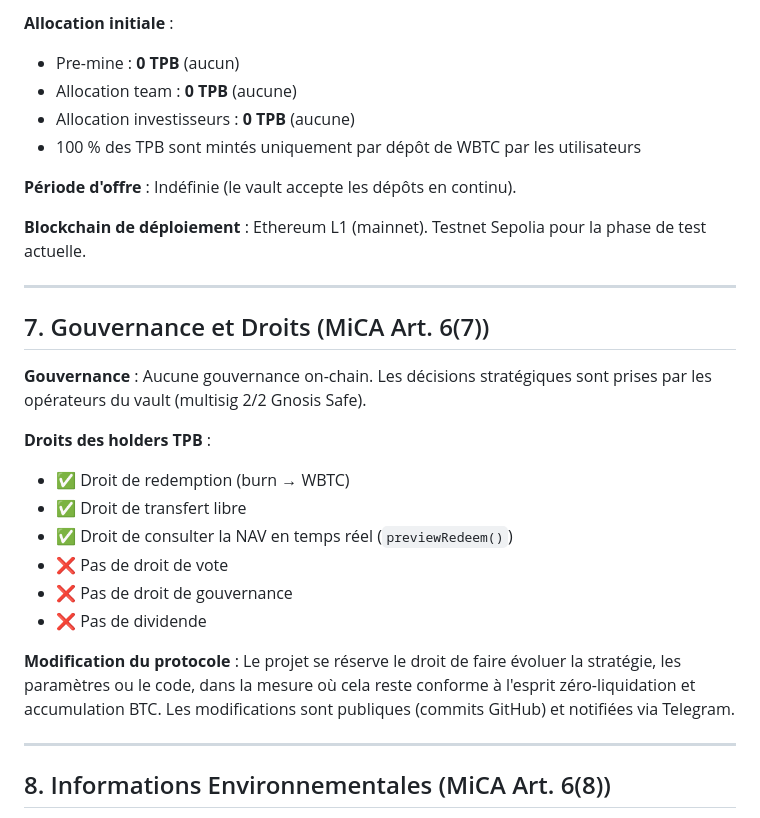
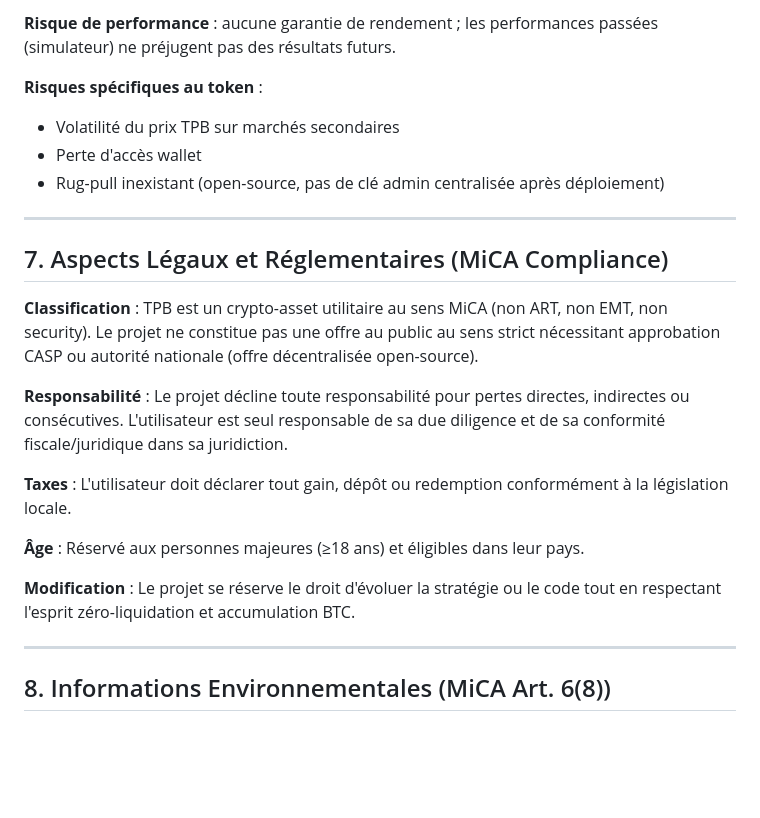
Before and after one commit to adeloing/btsave, a Markdown page: docs/WHITEPAPER-MICA.md, the part around one of its changes. Drawn GitHub-style; blank space fills up the shorter version.

```diff
--- a/docs/WHITEPAPER-MICA.md
+++ b/docs/WHITEPAPER-MICA.md
@@ -173,29 +126,25 @@ Sur le marché secondaire (DEX), le TPB peut trader au-dessus ou en-dessous de s
 
-**Allocation initiale** :
-- Pre-mine : **0 TPB** (aucun)
-- Allocation team : **0 TPB** (aucune)
-- Allocation investisseurs : **0 TPB** (aucune)
-- 100 % des TPB sont mintés uniquement par dépôt de WBTC par les utilisateurs
+**Risque de performance** : aucune garantie de rendement ; les performances passées (simulateur) ne préjugent pas des résultats futurs.
 
-**Période d'offre** : Indéfinie (le vault accepte les dépôts en continu).
+**Risques spécifiques au token** :
 
-**Blockchain de déploiement** : Ethereum L1 (mainnet). Testnet Sepolia pour la phase de test actuelle.
+- Volatilité du prix TPB sur marchés secondaires
+- Perte d'accès wallet
+- Rug-pull inexistant (open-source, pas de clé admin centralisée après déploiement)
 
 ---
 
-## 7. Gouvernance et Droits (MiCA Art. 6(7))
+## 7. Aspects Légaux et Réglementaires (MiCA Compliance)
 
-**Gouvernance** : Aucune gouvernance on-chain. Les décisions stratégiques sont prises par les opérateurs du vault (multisig 2/2 Gnosis Safe).
+**Classification** : TPB est un crypto-asset utilitaire au sens MiCA (non ART, non EMT, non security). Le projet ne constitue pas une offre au public au sens strict nécessitant approbation CASP ou autorité nationale (offre décentralisée open-source).
 
-**Droits des holders TPB** :
-- ✅ Droit de redemption (burn → WBTC)
-- ✅ Droit de transfert libre
-- ✅ Droit de consulter la NAV en temps réel (`previewRedeem()`)
-- ❌ Pas de droit de vote
-- ❌ Pas de droit de gouvernance
-- ❌ Pas de dividende
+**Responsabilité** : Le projet décline toute responsabilité pour pertes directes, indirectes ou consécutives. L'utilisateur est seul responsable de sa due diligence et de sa conformité fiscale/juridique dans sa juridiction.
 
-**Modification du protocole** : Le projet se réserve le droit de faire évoluer la stratégie, les paramètres ou le code, dans la mesure où cela reste conforme à l'esprit zéro-liquidation et accumulation BTC. Les modifications sont publiques (commits GitHub) et notifiées via Telegram.
+**Taxes** : L'utilisateur doit déclarer tout gain, dépôt ou redemption conformément à la législation locale.
+
+**Âge** : Réservé aux personnes majeures (≥18 ans) et éligibles dans leur pays.
+
+**Modification** : Le projet se réserve le droit d'évoluer la stratégie ou le code tout en respectant l'esprit zéro-liquidation et accumulation BTC.
 
 ---
 
```
Also changed, not shown: other parts of docs/WHITEPAPER-MICA.md (+39 -86 lines).
